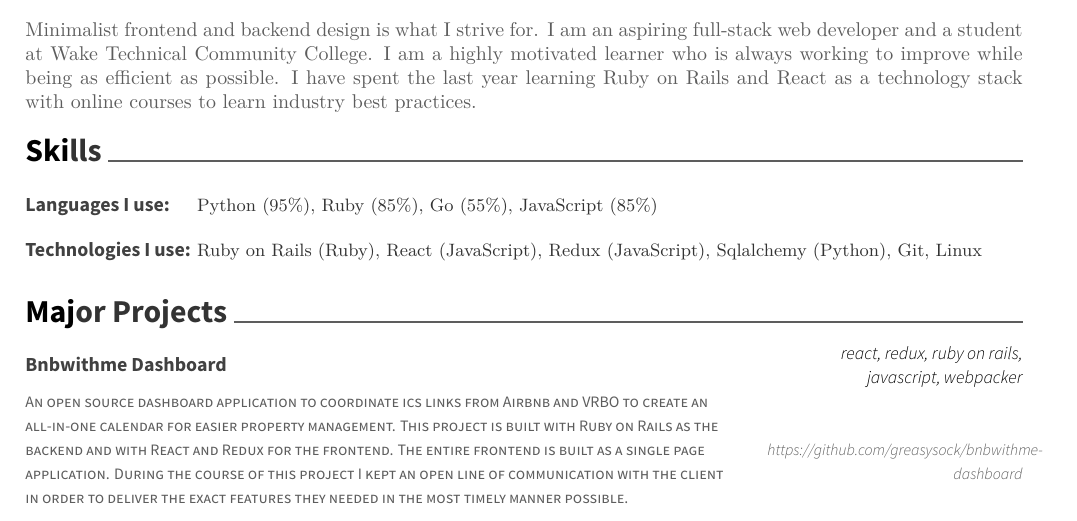
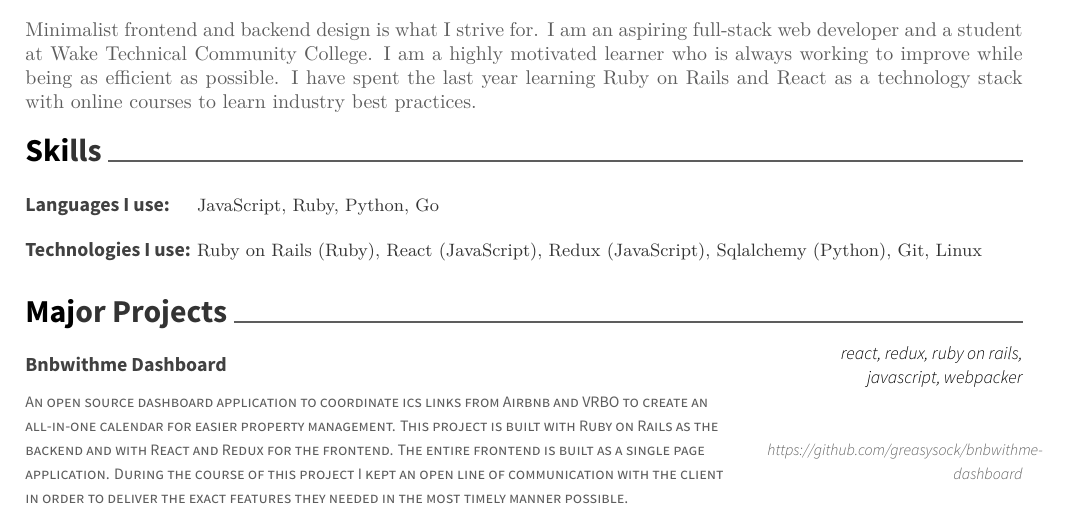
Before and after one commit to greasysock/resume, a LaTeX CV (resume.tex): part of the page, cut so that both start at the same text. Compiled offline with XeLaTeX.

Commit message:
Removed some unnecessary information

```diff
--- a/resume.tex
+++ b/resume.tex
@@ -81,7 +81,7 @@
 	\cventry
 	{}
 	{\def\arraystretch{1.15}{\begin{tabular}{ l l }
-		Languages I use:  & {\skill{ Python (95\%), Ruby (85\%), Go (55\%), JavaScript (85\%)}} \\
+		Languages I use:  & {\skill{ JavaScript, Ruby, Python, Go }} \\
 		\\
 		Technologies I use:  & {\skill{ Ruby on Rails (Ruby), React (JavaScript),  Redux (JavaScript), Sqlalchemy (Python), Git, Linux}} \\
 		\end{tabular}}}
```
